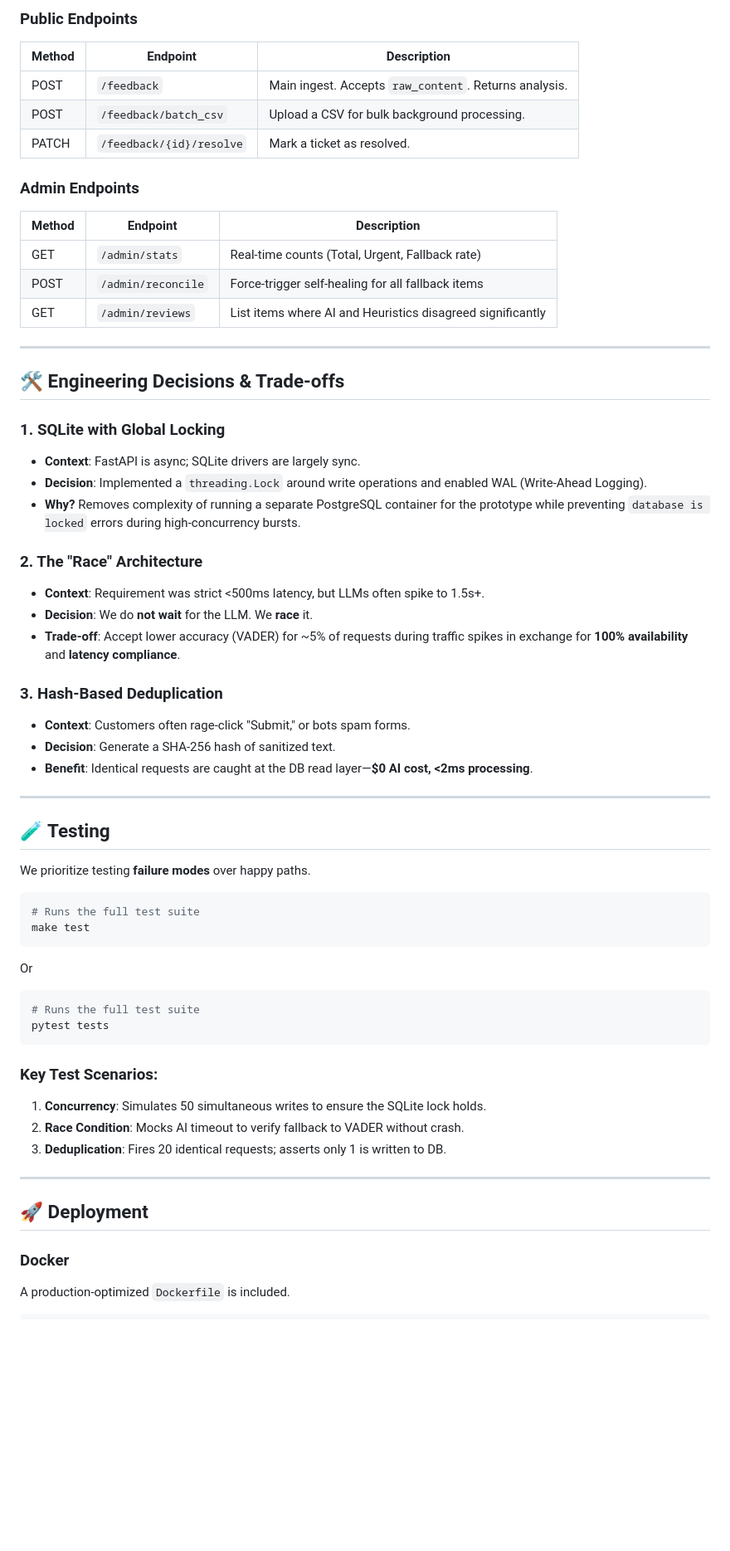
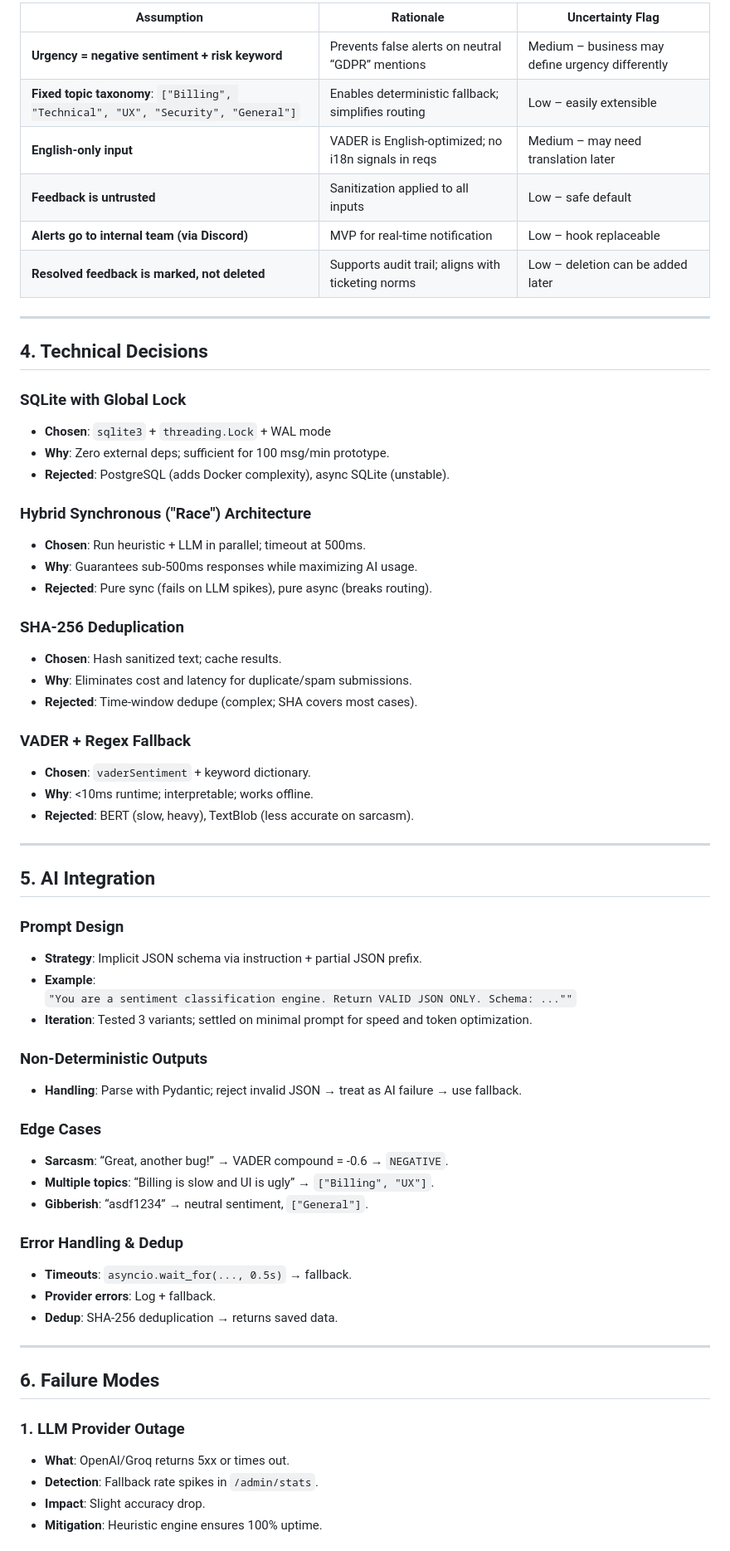
Before and after one commit to Mahirobot/aegis-feedback-engine, a Markdown page: README.md, the part around one of its changes. Shown at 83% size. GitHub-like rendering; blank space fills up the shorter version.

Commit message:
updated readme according to requirements

````diff
--- a/README.md
+++ b/README.md
@@ -70,61 +87,67 @@ Access the dashboard: [http://localhost:8000](http://localhost:8000)
 
-### Public Endpoints
-| Method | Endpoint                | Description                             |
-|--------|-------------------------|-----------------------------------------|
-| POST   | `/feedback`             | Main ingest. Accepts `raw_content`. Returns analysis. |
-| POST   | `/feedback/batch_csv`   | Upload a CSV for bulk background processing. |
-| PATCH  | `/feedback/{id}/resolve`| Mark a ticket as resolved.              |
-
-### Admin Endpoints
-| Method | Endpoint               | Description                                      |
-|--------|------------------------|--------------------------------------------------|
-| GET    | `/admin/stats`         | Real-time counts (Total, Urgent, Fallback rate) |
-| POST   | `/admin/reconcile`     | Force-trigger self-healing for all fallback items |
-| GET    | `/admin/reviews`       | List items where AI and Heuristics disagreed significantly |
+| Assumption | Rationale | Uncertainty Flag |
+|-----------|----------|------------------|
+| **Urgency = negative sentiment + risk keyword** | Prevents false alerts on neutral “GDPR” mentions | Medium – business may define urgency differently |
+| **Fixed topic taxonomy**: `["Billing", "Technical", "UX", "Security", "General"]` | Enables deterministic fallback; simplifies routing | Low – easily extensible |
+| **English-only input** | VADER is English-optimized; no i18n signals in reqs | Medium – may need translation later |
+| **Feedback is untrusted** | Sanitization applied to all inputs | Low – safe default |
+| **Alerts go to internal team (via Discord)** | MVP for real-time notification | Low – hook replaceable |
+| **Resolved feedback is marked, not deleted** | Supports audit trail; aligns with ticketing norms | Low – deletion can be added later |
 
 ---
 
-## 🛠 Engineering Decisions & Trade-offs
+## 4. Technical Decisions
 
-### 1. SQLite with Global Locking
-- **Context**: FastAPI is async; SQLite drivers are largely sync.
-- **Decision**: Implemented a `threading.Lock` around write operations and enabled WAL (Write-Ahead Logging).
-- **Why?** Removes complexity of running a separate PostgreSQL container for the prototype while preventing `database is locked` errors during high-concurrency bursts.
+### SQLite with Global Lock
+- **Chosen**: `sqlite3` + `threading.Lock` + WAL mode
+- **Why**: Zero external deps; sufficient for 100 msg/min prototype.
+- **Rejected**: PostgreSQL (adds Docker complexity), async SQLite (unstable).
 
-### 2. The "Race" Architecture
-- **Context**: Requirement was strict <500ms latency, but LLMs often spike to 1.5s+.
-- **Decision**: We do **not wait** for the LLM. We **race** it.
-- **Trade-off**: Accept lower accuracy (VADER) for ~5% of requests during traffic spikes in exchange for **100% availability** and **latency compliance**.
+### Hybrid Synchronous ("Race") Architecture
+- **Chosen**: Run heuristic + LLM in parallel; timeout at 500ms.
+- **Why**: Guarantees sub-500ms responses while maximizing AI usage.
+- **Rejected**: Pure sync (fails on LLM spikes), pure async (breaks routing).
 
-### 3. Hash-Based Deduplication
-- **Context**: Customers often rage-click "Submit," or bots spam forms.
-- **Decision**: Generate a SHA-256 hash of sanitized text.
-- **Benefit**: Identical requests are caught at the DB read layer—**$0 AI cost, <2ms processing**.
+### SHA-256 Deduplication
+- **Chosen**: Hash sanitized text; cache results.
+- **Why**: Eliminates cost and latency for duplicate/spam submissions.
+- **Rejected**: Time-window dedupe (complex; SHA covers most cases).
+
+### VADER + Regex Fallback
+- **Chosen**: `vaderSentiment` + keyword dictionary.
+- **Why**: <10ms runtime; interpretable; works offline.
+- **Rejected**: BERT (slow, heavy), TextBlob (less accurate on sarcasm).
 
 ---
 
-## 🧪 Testing
+## 5. AI Integration
 
-We prioritize testing **failure modes** over happy paths.
+### Prompt Design
+- **Strategy**: Implicit JSON schema via instruction + partial JSON prefix.
+- **Example**:
+  `"You are a sentiment classification engine. Return VALID JSON ONLY. Schema: ...""`
+- **Iteration**: Tested 3 variants; settled on minimal prompt for speed and token optimization.
 
-```bash
-# Runs the full test suite
-make test
-```
-Or
-```bash
-# Runs the full test suite
-pytest tests
-```
-### Key Test Scenarios:
-1. **Concurrency**: Simulates 50 simultaneous writes to ensure the SQLite lock holds.
-2. **Race Condition**: Mocks AI timeout to verify fallback to VADER without crash.
-3. **Deduplication**: Fires 20 identical requests; asserts only 1 is written to DB.
+### Non-Deterministic Outputs
+- **Handling**: Parse with Pydantic; reject invalid JSON → treat as AI failure → use fallback.
+
+### Edge Cases
+- **Sarcasm**: “Great, another bug!” → VADER compound = -0.6 → `NEGATIVE`.
+- **Multiple topics**: “Billing is slow and UI is ugly” → `["Billing", "UX"]`.
+- **Gibberish**: “asdf1234” → neutral sentiment, `["General"]`.
+
+### Error Handling & Dedup
+- **Timeouts**: `asyncio.wait_for(..., 0.5s)` → fallback.
+- **Provider errors**: Log + fallback.
+- **Dedup**: SHA-256 deduplication → returns saved data.
 
 ---
 
-## 🚀 Deployment
+## 6. Failure Modes
 
-### Docker
-A production-optimized `Dockerfile` is included.
+### 1. LLM Provider Outage
+- **What**: OpenAI/Groq returns 5xx or times out.
+- **Detection**: Fallback rate spikes in `/admin/stats`.
+- **Impact**: Slight accuracy drop.
+- **Mitigation**: Heuristic engine ensures 100% uptime.
 
````
Also changed, not shown: other parts of README.md (+105 -53 lines).
